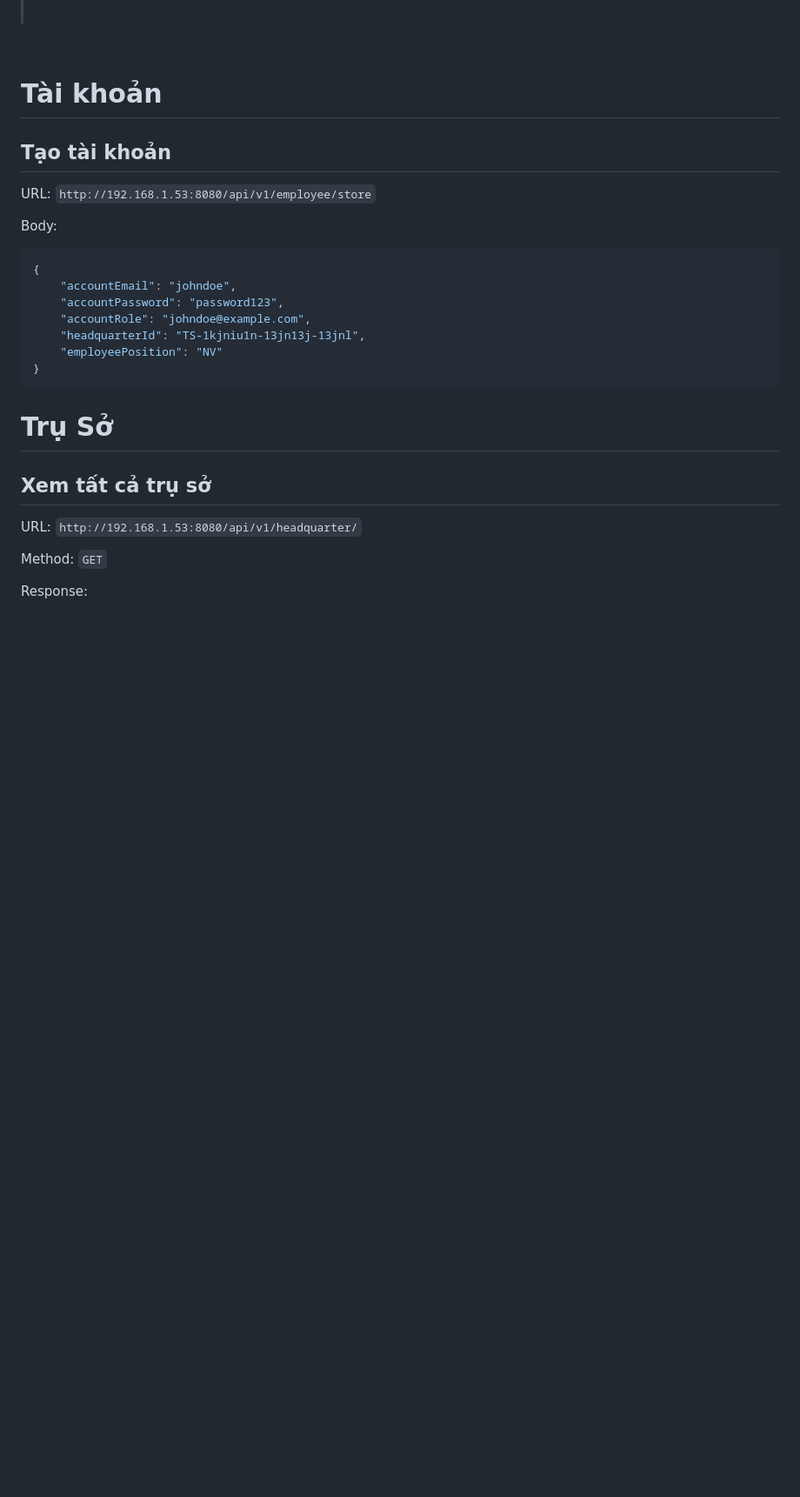
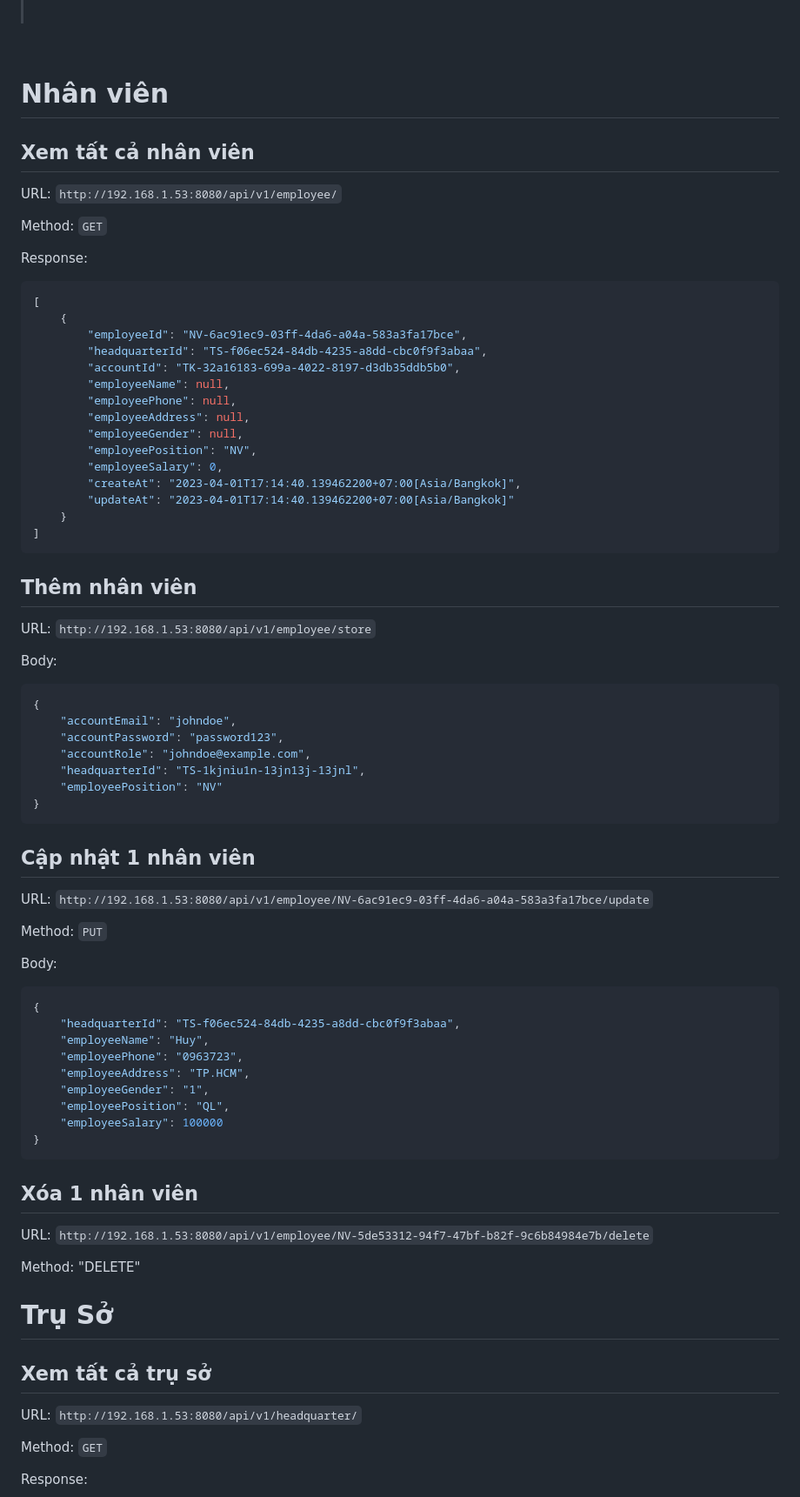
Before and after one commit to DoHuy5360/BE_intern, a Markdown page: README.md, the part around the change. Shown at 87% size. Drawn GitHub-style; blank space fills up the shorter version.

Commit message:
Update Employee

````diff
--- a/README.md
+++ b/README.md
@@ -28,9 +28,35 @@
 
 <br>
 
-# Tài khoản
+# Nhân viên
 
-## Tạo tài khoản
+## Xem tất cả nhân viên
+
+URL: `http://192.168.1.53:8080/api/v1/employee/`
+
+Method: `GET`
+
+Response:
+
+```json
+[
+	{
+		"employeeId": "NV-6ac91ec9-03ff-4da6-a04a-583a3fa17bce",
+		"headquarterId": "TS-f06ec524-84db-4235-a8dd-cbc0f9f3abaa",
+		"accountId": "TK-32a16183-699a-4022-8197-d3db35ddb5b0",
+		"employeeName": null,
+		"employeePhone": null,
+		"employeeAddress": null,
+		"employeeGender": null,
+		"employeePosition": "NV",
+		"employeeSalary": 0,
+		"createAt": "2023-04-01T17:14:40.139462200+07:00[Asia/Bangkok]",
+		"updateAt": "2023-04-01T17:14:40.139462200+07:00[Asia/Bangkok]"
+	}
+]
+```
+
+## Thêm nhân viên
 
 URL: `http://192.168.1.53:8080/api/v1/employee/store`
 
@@ -45,6 +71,32 @@ Body:
 	"employeePosition": "NV"
 }
 ```
+
+## Cập nhật 1 nhân viên
+
+URL: `http://192.168.1.53:8080/api/v1/employee/NV-6ac91ec9-03ff-4da6-a04a-583a3fa17bce/update`
+
+Method: `PUT`
+
+Body:
+
+```json
+{
+	"headquarterId": "TS-f06ec524-84db-4235-a8dd-cbc0f9f3abaa",
+	"employeeName": "Huy",
+	"employeePhone": "0963723",
+	"employeeAddress": "TP.HCM",
+	"employeeGender": "1",
+	"employeePosition": "QL",
+	"employeeSalary": 100000
+}
+```
+
+## Xóa 1 nhân viên
+
+URL: `http://192.168.1.53:8080/api/v1/employee/NV-5de53312-94f7-47bf-b82f-9c6b84984e7b/delete`
+
+Method: "DELETE"
 
 # Trụ Sở
 
````
